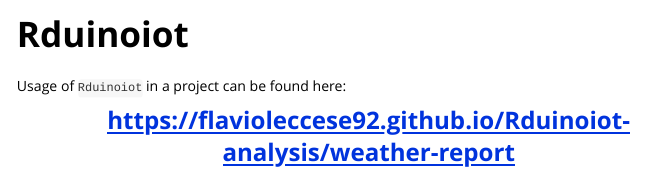
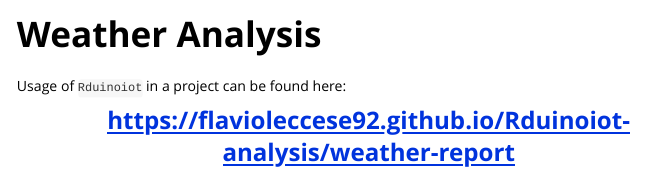
Before and after one commit to FlavioLeccese92/Rduinoiot, an R Markdown document (vignettes/weather-analysis.Rmd): the page in a window 1100 px wide, from its top. Rendered offline with R 4.5, knitr and Pandoc, with nearby package versions.

Commit message:
vignette

````diff
--- a/vignettes/Rduinoiot.Rmd
+++ b/vignettes/weather-analysis.Rmd
@@ -1,6 +1,10 @@
 ---
-title: "Rduinoiot"
-output: html_document
+title: "Weather Analysis"
+output: rmarkdown::html_vignette
+vignette: >
+  %\VignetteIndexEntry{Weather Analysis}
+  %\VignetteEngine{knitr::rmarkdown}
+  %\VignetteEncoding{UTF-8}
 ---
 
 ```{r, include = FALSE}
````
Also changed, not shown: README.Rmd (+1 -1 lines), README.md.
